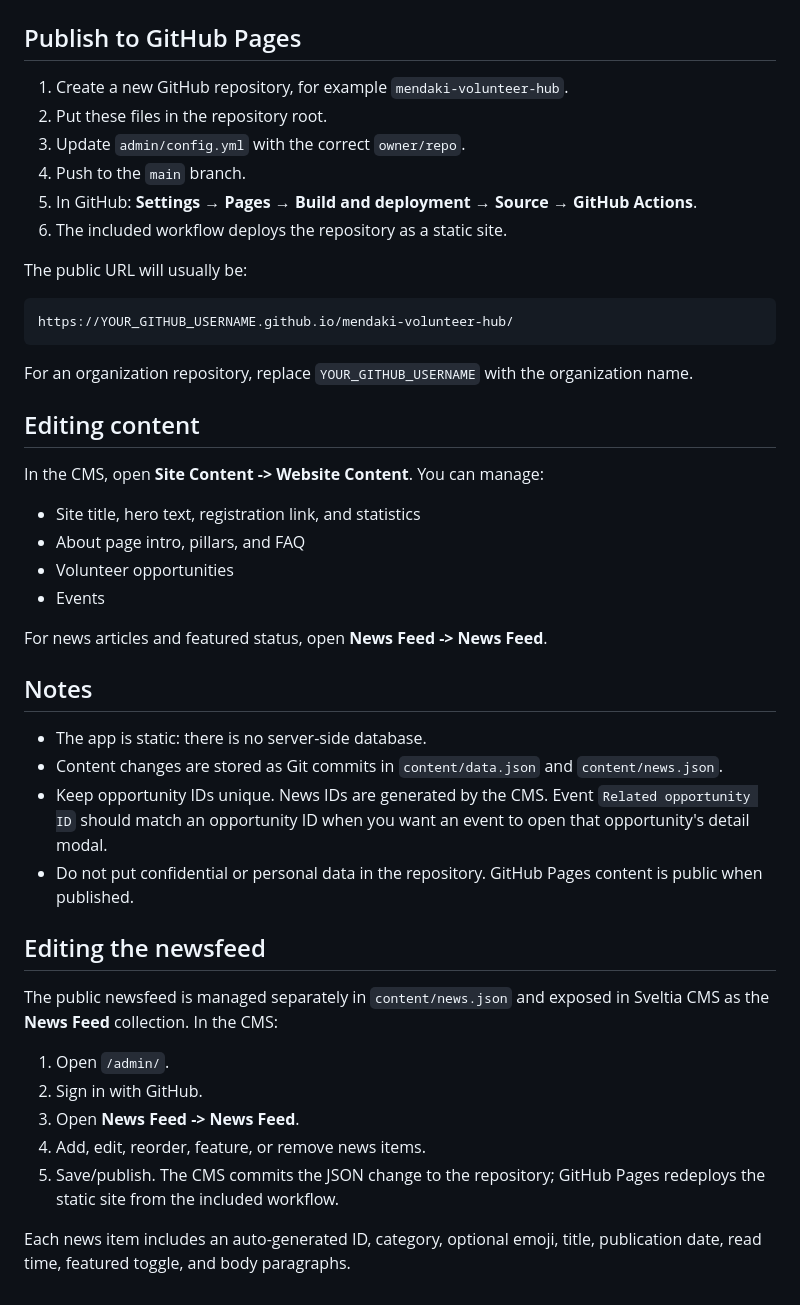
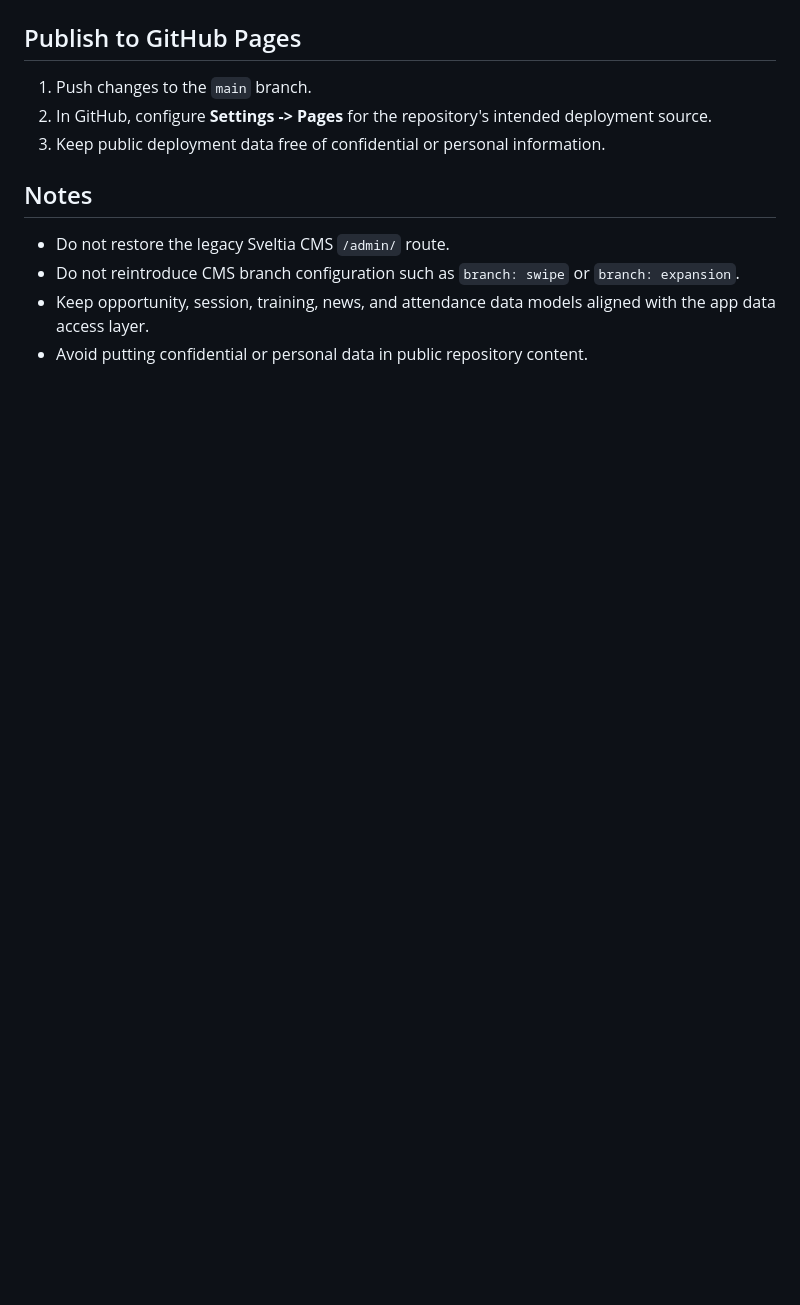
Before and after one commit to aqideh/mendakivolapp, a Markdown page: README.md, the part around one of its changes. Drawn GitHub-style; blank space fills up the shorter version.

````diff
--- a/README.md
+++ b/README.md
@@ -59,47 +55,13 @@ Editable site settings, opportunities, events, and about-page content live in `c
 
 ## Publish to GitHub Pages
 
-1. Create a new GitHub repository, for example `mendaki-volunteer-hub`.
-2. Put these files in the repository root.
-3. Update `admin/config.yml` with the correct `owner/repo`.
-4. Push to the `main` branch.
-5. In GitHub: **Settings → Pages → Build and deployment → Source → GitHub Actions**.
-6. The included workflow deploys the repository as a static site.
-
-The public URL will usually be:
-
-```text
-https://YOUR_GITHUB_USERNAME.github.io/mendaki-volunteer-hub/
-```
-
-For an organization repository, replace `YOUR_GITHUB_USERNAME` with the organization name.
-
-## Editing content
-
-In the CMS, open **Site Content -> Website Content**. You can manage:
-
-- Site title, hero text, registration link, and statistics
-- About page intro, pillars, and FAQ
-- Volunteer opportunities
-- Events
-
-For news articles and featured status, open **News Feed -> News Feed**.
+1. Push changes to the `main` branch.
+2. In GitHub, configure **Settings -> Pages** for the repository's intended deployment source.
+3. Keep public deployment data free of confidential or personal information.
 
 ## Notes
 
-- The app is static: there is no server-side database.
-- Content changes are stored as Git commits in `content/data.json` and `content/news.json`.
-- Keep opportunity IDs unique. News IDs are generated by the CMS. Event `Related opportunity ID` should match an opportunity ID when you want an event to open that opportunity's detail modal.
-- Do not put confidential or personal data in the repository. GitHub Pages content is public when published.
-
-## Editing the newsfeed
-
-The public newsfeed is managed separately in `content/news.json` and exposed in Sveltia CMS as the **News Feed** collection. In the CMS:
-
-1. Open `/admin/`.
-2. Sign in with GitHub.
-3. Open **News Feed -> News Feed**.
-4. Add, edit, reorder, feature, or remove news items.
-5. Save/publish. The CMS commits the JSON change to the repository; GitHub Pages redeploys the static site from the included workflow.
-
-Each news item includes an auto-generated ID, category, optional emoji, title, publication date, read time, featured toggle, and body paragraphs.
+- Do not restore the legacy Sveltia CMS `/admin/` route.
+- Do not reintroduce CMS branch configuration such as `branch: swipe` or `branch: expansion`.
+- Keep opportunity, session, training, news, and attendance data models aligned with the app data access layer.
+- Avoid putting confidential or personal data in public repository content.
````
Also changed, not shown: other parts of README.md (+25 -29 lines).
